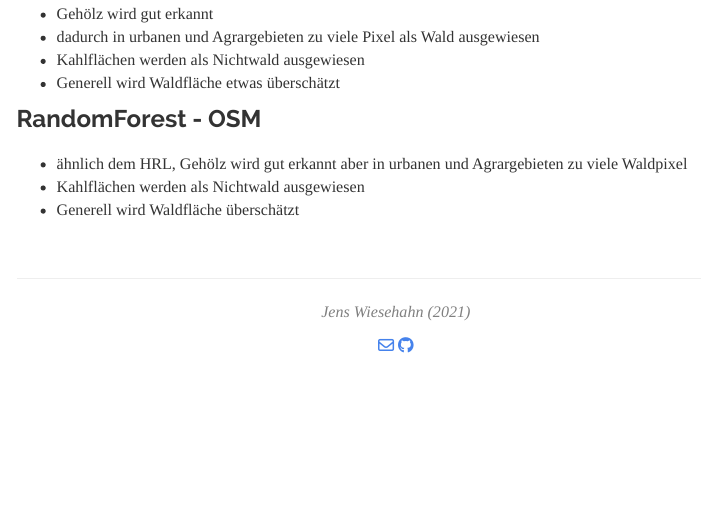
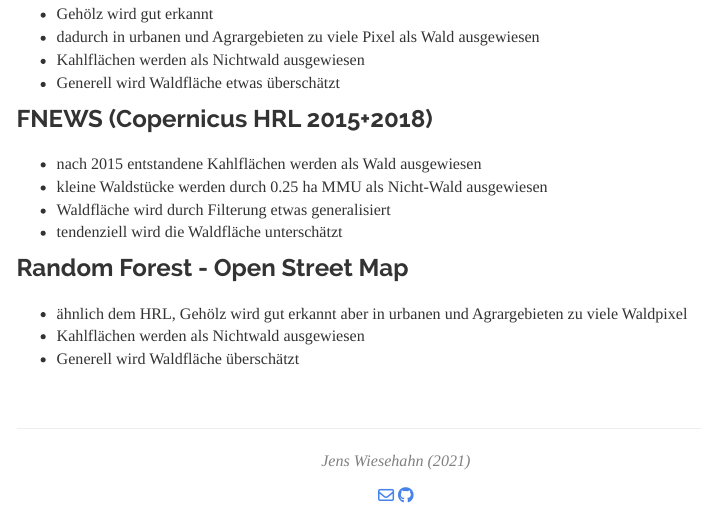
Before and after one commit to wiesehahn/waldmaske, an R Markdown document (results/website/compare_forest_masks.Rmd): the page in a window 1100 px wide, from 3710 px down. Rendered offline with R 4.5, knitr and Pandoc, with nearby package versions; some code elsewhere in the file could not run offline; menus at the side of the page are left out; common packages that the code uses without loading them are loaded.

Commit message:
add fnews comparison detail

```diff
--- a/results/website/compare_forest_masks.Rmd
+++ b/results/website/compare_forest_masks.Rmd
@@ -384,7 +384,13 @@ Sowohl die Waldmaskierung basierend auf dem Basis-DLM als auch die Waldmaske der
 - Kahlflächen werden als Nichtwald ausgewiesen
 - Generell wird Waldfläche etwas überschätzt
 
-### RandomForest - OSM
+### FNEWS (Copernicus HRL 2015+2018)
+- nach 2015 entstandene Kahlflächen werden als Wald ausgewiesen
+- kleine Waldstücke werden durch 0.25 ha MMU als Nicht-Wald ausgewiesen
+- Waldfläche wird durch Filterung etwas generalisiert
+- tendenziell wird die Waldfläche unterschätzt
+
+### Random Forest - Open Street Map
 - ähnlich dem HRL, Gehölz wird gut erkannt aber in urbanen und Agrargebieten zu viele Waldpixel
 - Kahlflächen werden als Nichtwald ausgewiesen
 - Generell wird Waldfläche überschätzt
```
Also changed, not shown: 1 other file.
